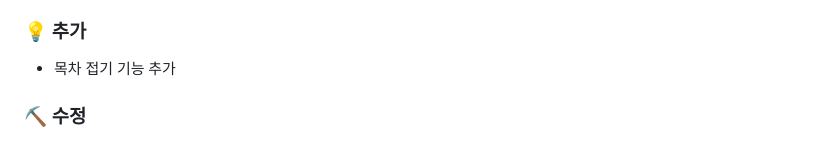
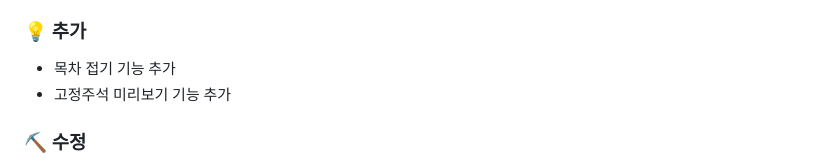
Before and after one commit to jhk1090/namucode, a Markdown page: CHANGELOG.md, the part around the change. Rendered like a GitHub page.

```diff
--- a/CHANGELOG.md
+++ b/CHANGELOG.md
@@ -4,6 +4,7 @@
 #### 📆 2025. 11. 04.
 ### 💡 추가
 - 목차 접기 기능 추가
+- 고정주석 미리보기 기능 추가
 
 ### ⛏️ 수정
 - the tree ~aa4255a 대응 (파싱 오류 수정)(파서 부분 한정)
```
Also changed, not shown: TODO.md (+0 -4 lines), docs/preview.md (+6 -5 lines), images/namucode_preview_navigation.png, 5 other files.
